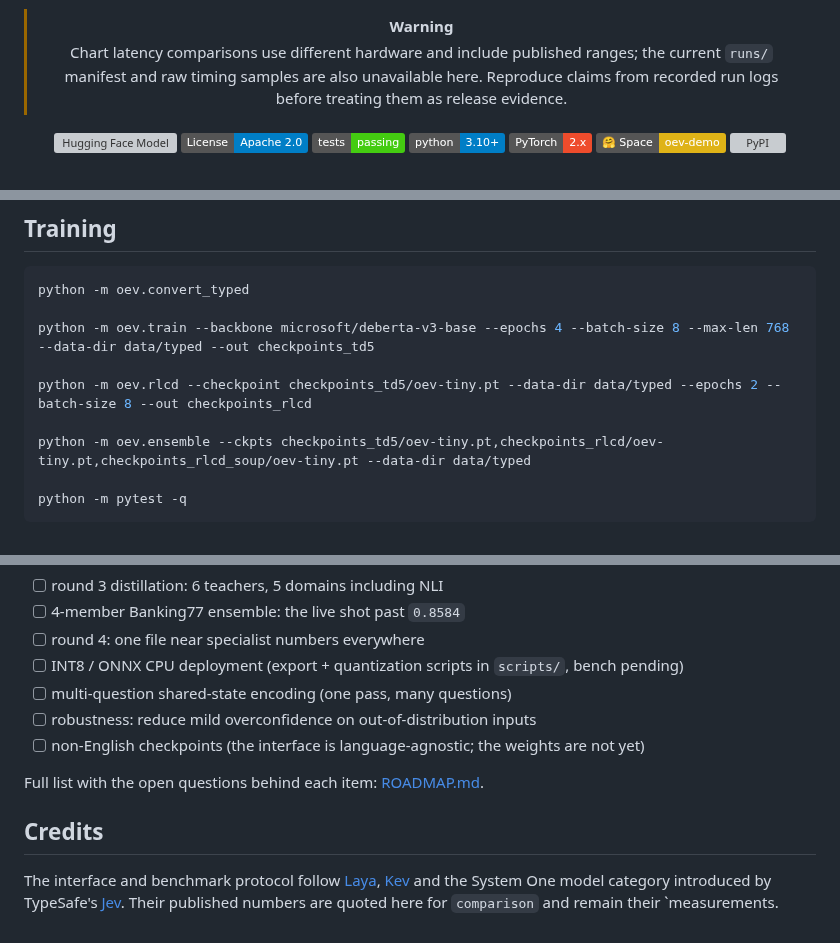
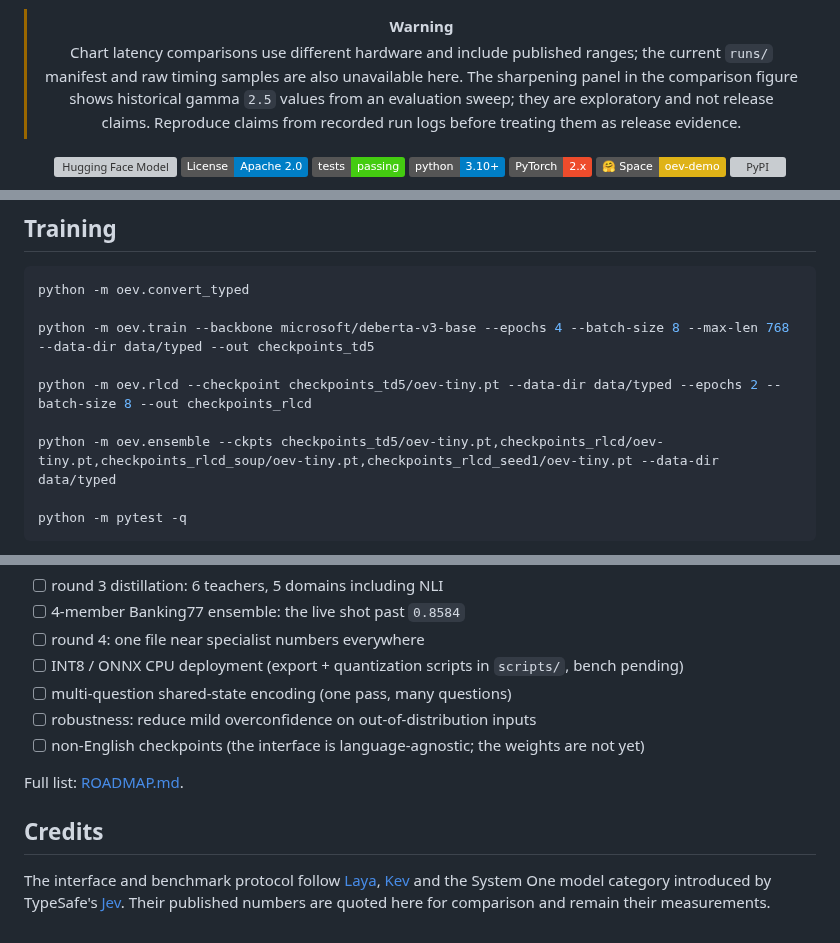
Before and after one commit to divyanshudhruv/oev, a Markdown page: README.md, 3 parts joined by grey strips. Rendered like a GitHub page; badges without logos; grey boxes are pictures that could not be loaded.

Commit message:
fix(claims): fp32 relabel, 4-member ensemble eval paths, gamma caveat, version bump and doc corrections

````diff
--- a/README.md
+++ b/README.md
@@ -12,7 +12,7 @@ OEV is a small (`184M params`) neural decision engine. Instead of generating tex
 The single `184M` model scores `0.7705` on typed-decisions, slightly above laya's published `0.766` from a `421M` checkpoint. An ensemble of four `184M` checkpoints reaches `0.7760`, the `highest` reported result, and a single Banking77 soup checkpoint reaches `0.8584` (best ECE `0.0595` from the 3-checkpoint ensemble). Jev leads only on Banking77 (0.870).
 
 > [!WARNING]
-> Chart latency comparisons use different hardware and include published ranges; the current `runs/` manifest and raw timing samples are also unavailable here. Reproduce claims from recorded run logs before treating them as release evidence.
+> Chart latency comparisons use different hardware and include published ranges; the current `runs/` manifest and raw timing samples are also unavailable here. The sharpening panel in the comparison figure shows historical gamma `2.5` values from an evaluation sweep; they are exploratory and not release claims. Reproduce claims from recorded run logs before treating them as release evidence.
 
 [![Hugging Face Model](https://img.shields.io/badge/%F0%9F%A4%97%20Model-divyanshudhruv%2Foev--typed-blue)](https://huggingface.co/divyanshudhruv/oev-typed)
 [![License](https://img.shields.io/badge/License-Apache%202.0-blue.svg)](LICENSE)
@@ -201,7 +201,7 @@ python -m oev.train --backbone microsoft/deberta-v3-base --epochs 4 --batch-size
 
 python -m oev.rlcd --checkpoint checkpoints_td5/oev-tiny.pt --data-dir data/typed --epochs 2 --batch-size 8 --out checkpoints_rlcd
 
-python -m oev.ensemble --ckpts checkpoints_td5/oev-tiny.pt,checkpoints_rlcd/oev-tiny.pt,checkpoints_rlcd_soup/oev-tiny.pt --data-dir data/typed
+python -m oev.ensemble --ckpts checkpoints_td5/oev-tiny.pt,checkpoints_rlcd/oev-tiny.pt,checkpoints_rlcd_soup/oev-tiny.pt,checkpoints_rlcd_seed1/oev-tiny.pt --data-dir data/typed
 
 python -m pytest -q
 ```
@@ -228,8 +228,8 @@ python -m pytest -q
 - [ ] robustness: reduce mild overconfidence on out-of-distribution inputs
 - [ ] non-English checkpoints (the interface is language-agnostic; the weights are not yet)
 
-Full list with the open questions behind each item: [ROADMAP.md](ROADMAP.md).
+Full list: [ROADMAP.md](ROADMAP.md).
 
 ## Credits
 
-The interface and benchmark protocol follow [Laya](https://github.com/NandhaKishorM/laya), [Kev](https://github.com/jaredpalmer/kev) and the System One model category introduced by TypeSafe's [Jev](https://typesafe.com). Their published numbers are quoted here for `comparison` and remain their `measurements.
+The interface and benchmark protocol follow [Laya](https://github.com/NandhaKishorM/laya), [Kev](https://github.com/jaredpalmer/kev) and the System One model category introduced by TypeSafe's [Jev](https://typesafe.com). Their published numbers are quoted here for comparison and remain their measurements.
````
Also changed, not shown: BENCHMARKS.md (+4 -4 lines), assets/latency_profile.png, assets/latency_profile_dark.png, assets/params_vs_acc.png (deleted), assets/params_vs_acc_dark.png (deleted), 6 other files.
